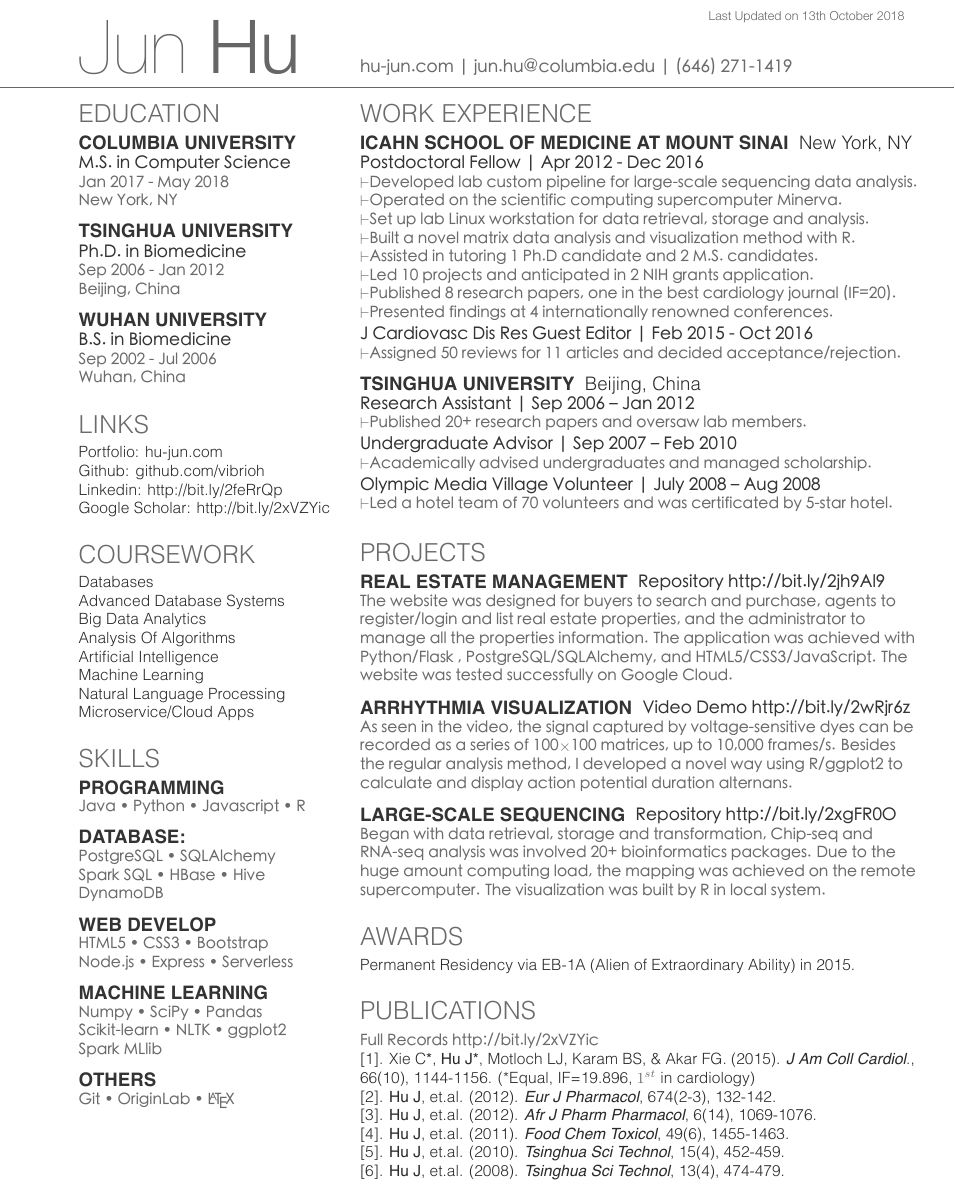
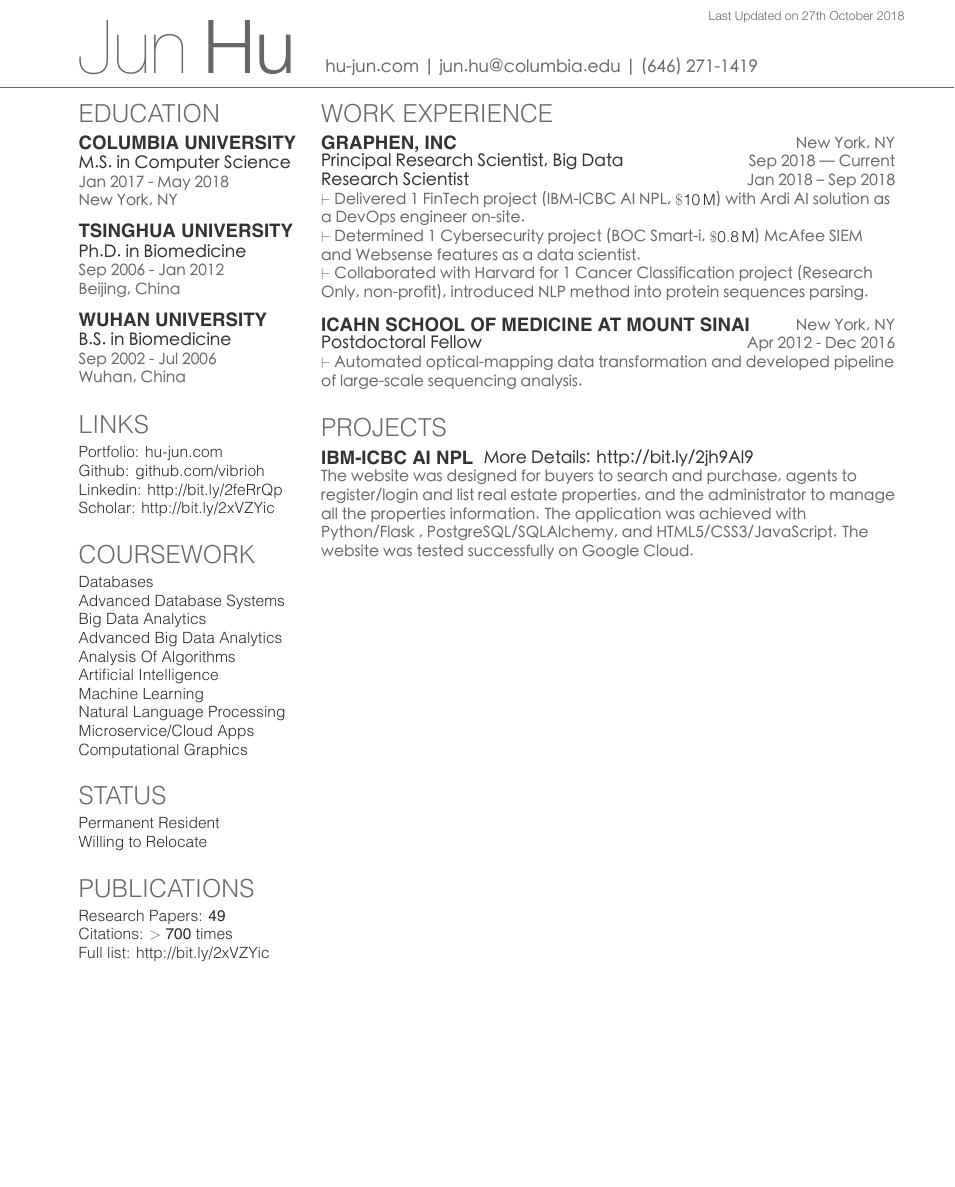
Before and after one commit to vibrioh/Resume, a LaTeX CV (junhu_resume.tex): part of the page, cut so that both start at the same text, the shorter picture padded with empty space. The pictures show the PDF file junhu_resume.pdf that the author committed with the source.

Commit message:
re-formatted

```diff
--- a/junhu_resume.tex
+++ b/junhu_resume.tex
@@ -23,7 +23,7 @@
 \namesection{Jun}{Hu}
 \end{minipage}
 \hfill
-\begin{minipage}[t]{0.66\textwidth}
+\begin{minipage}[t]{0.68\textwidth}
 \infosection{ \urlstyle{same}
 \href{http://www.hu-jun.com}{hu-jun.com} | jun.hu@columbia.edu | (646) 271-1419
 }
@@ -71,7 +71,7 @@
 Portfolio: \href{http://www.hu-jun.com}{hu-jun.com}\\
 Github: \href{https://github.com/vibrioh}{github.com/vibrioh}\\
 Linkedin: \href{https://www.linkedin.com/in/jun-hu-664639a2/}{http://bit.ly/2feRrQp} \\
-Google Scholar: \href{https://scholar.google.com/citations?user=Vr8dYJsAAAAJ}{http://bit.ly/2xVZYic}
+Scholar: \href{https://scholar.google.com/citations?user=Vr8dYJsAAAAJ}{http://bit.ly/2xVZYic}
 \sectionsep
 
 %%%%%%%%%%%%%%%%%%%%%%%%%%%%%%%%%%%%%%
@@ -82,38 +82,48 @@ Google Scholar: \href{https://scholar.google.com/citations?user=Vr8dYJsAAAAJ}{ht
 Databases\\
 Advanced Database Systems\\
 Big Data Analytics\\
+Advanced Big Data Analytics\\
 Analysis Of Algorithms\\
 Artificial Intelligence\\
 Machine Learning\\
 Natural Language Processing\\
-Microservice/Cloud Apps
+Microservice/Cloud Apps\\
+Computational Graphics
 \sectionsep
+
+%%%%%%%%%%%%%%%%%%%%%%%%%%%%%%%%%%%%%%
+%     STATUS
+%%%%%%%%%%%%%%%%%%%%%%%%%%%%%%%%%%%%%%
+
+\section{Status}
+%Permanent Resident via EB-1A (Alien of Extraordinary Ability) in 2015.\\
+Permanent Resident\\
+Willing to Relocate
+\sectionsep
+
+%%%%%%%%%%%%%%%%%%%%%%%%%%%%%%%%%%%%%%
+%     PUBLICATIONS
+%%%%%%%%%%%%%%%%%%%%%%%%%%%%%%%%%%%%%%
+
+\section{Publications}
+Research Papers: \textbf{49}\\
+Citations: $>$ \textbf{700} times\\
+Full list: \href{https://scholar.google.com/citations?user=Vr8dYJsAAAAJ}{http://bit.ly/2xVZYic}
+%[1]. Xie C\textbf{*}, \textbf{Hu J*}, Motloch LJ, Karam BS, \& Akar FG. (2015). \textit{J Am Coll Cardiol}., 66(10), 1144-1156. (*Equal, IF=19.896, $1^{st}$ in cardiology)
+
+%2]. \textbf{Hu J}, et.al. (2012). \textit{Eur J Pharmacol}, 674(2-3), 132-142.
+
+%[3]. \textbf{Hu J}, et.al. (2012). \textit{Afr J Pharm Pharmacol}, 6(14), 1069-1076.
+
+%[4]. \textbf{Hu J}, et.al. (2011). \textit{Food Chem Toxicol}, 49(6), 1455-1463.
+
+%[5]. \textbf{Hu J}, et.al. (2010). \textit{Tsinghua Sci Technol}, 15(4), 452-459.
+
+%[6]. \textbf{Hu J}, et.al. (2008). \textit{Tsinghua Sci Technol}, 13(4), 474-479.
+
+
 
 %%%%%%%%%%%%%%%%%%%%%%%%%%%%%%%%%%%%%%
 %     SKILLS
 %%%%%%%%%%%%%%%%%%%%%%%%%%%%%%%%%%%%%%
 
-\section{Skills}
-\subsection{Programming}
-\location{
-Java \textbullet{} Python \textbullet{} Javascript \textbullet{} R
-}
-\sectionsep
-\subsection{Database:}
-\location{PostgreSQL \textbullet{} SQLAlchemy\\
-Spark SQL \textbullet{}  HBase \textbullet{} Hive\\
-DynamoDB
-}
-\sectionsep
-\subsection{Web Develop}
-\location{
-HTML5 \textbullet{} CSS3 \textbullet{} Bootstrap\\
-Node.js \textbullet{} Express \textbullet{} Serverless }
-\sectionsep
-\subsection{Machine Learning}
-\location{
-Numpy \textbullet{} SciPy \textbullet{} Pandas\\
-Scikit-learn \textbullet{} NLTK  \textbullet{} ggplot2\\
-Spark MLlib}
-\sectionsep
-\subsection{Others}
@@ -140,30 +173,30 @@ Git \textbullet{} OriginLab \textbullet{} \LaTeX}
-New York, NY\\
-\descript{Postdoctoral Fellow | Apr 2012 - Dec 2016}
-\location{$\vdash$Developed lab custom pipeline for large-scale sequencing data analysis.}
-\location{$\vdash$Operated on the scientific computing supercomputer Minerva.}
-\location{$\vdash$Set up lab Linux workstation for data retrieval, storage and analysis.}
-\location{$\vdash$Built a novel matrix data analysis and visualization method with R.}
-\location{$\vdash$Assisted in tutoring 1 Ph.D candidate and 2 M.S. candidates.}
-\location{$\vdash$Led 10 projects and anticipated in 2 NIH grants application.}
-\location{$\vdash$Published 8 research papers, one in the best cardiology journal (IF=20).}
-\location{$\vdash$Presented findings at 4 internationally renowned conferences.}
+\runsubsection{Graphen, Inc} \hspace*{0pt}\hfill  \location{New York, NY}
+\descript{Principal Research Scientist, Big Data \hspace*{0pt}\hfill \location{Sep 2018 –– Current}}
+\descript{Research Scientist \hspace*{0pt}\hfill \location{Jan 2018 – Sep 2018}}
+\location{$\vdash$ Delivered 1 FinTech project (IBM-ICBC AI NPL, \SI{10}[\$]{M}) with Ardi AI solution as a DevOps engineer on-site.}
+\location{$\vdash$ Determined 1 Cybersecurity project (BOC Smart-i, \SI{0.8}[\$]{M}) McAfee SIEM and Websense features as a data scientist.}
+\location{$\vdash$ Collaborated with Harvard for 1 Cancer Classification project (Research Only, non-profit), introduced NLP method into protein sequences parsing.}
 \smallsep
-\descript{{J Cardiovasc Dis Res} Guest Editor | Feb 2015 - Oct 2016}
-\location{$\vdash$Assigned 50 reviews for 11 articles and decided acceptance/rejection.}
 \sectionsep
 
-\runsubsection{Tsinghua University}
-Beijing, China\\
-\descript{Research Assistant | Sep 2006 – Jan 2012}
-\location{$\vdash$Published 20+ research papers and oversaw lab members.}
-\smallsep
-\descript{Undergraduate Advisor | Sep 2007 – Feb 2010}
-\location{$\vdash$Academically advised undergraduates and managed scholarship.}
-\smallsep
-\descript{Olympic Media Village Volunteer | July 2008 – Aug 2008}
-\location{$\vdash$Led a hotel team of 70 volunteers and was certificated by 5-star hotel.}
-\smallsep
+\runsubsection{Icahn School of Medicine at Mount Sinai} \hspace*{0pt}\hfill  \location{New York, NY}
+%Icahn School of Medicine at Mount Sinai
+\descript{Postdoctoral Fellow \hspace*{0pt}\hfill \location{Apr 2012 - Dec 2016}}
+\location{$\vdash$ Automated optical-mapping data transformation and developed pipeline of large-scale sequencing analysis.}
 \sectionsep
+
+%\runsubsection{Tsinghua University}
+%Beijing, China\\
+%\descript{Research Assistant | Sep 2006 – Jan 2012}
+%\location{$\vdash$Published 20+ research papers and oversaw lab members.}
+%\smallsep
+%\descript{Undergraduate Advisor | Sep 2007 – Feb 2010}
+%\location{$\vdash$Academically advised undergraduates and managed scholarship.}
+%\smallsep
+%\descript{Olympic Media Village Volunteer | July 2008 – Aug 2008}
+%\location{$\vdash$Led a hotel team of 70 volunteers and was certificated by 5-star hotel.}
+%\smallsep
+%\sectionsep
 
 
 %%%%%%%%%%%%%%%%%%%%%%%%%%%%%%%%%%%%%%
@@ -171,48 +204,29 @@ Beijing, China\\
 %%%%%%%%%%%%%%%%%%%%%%%%%%%%%%%%%%%%%%
 
 \section{Projects}
-\runsubsection{Real Estate Management}
-\descript{Repository \href{http://bit.ly/2jh9Al9}{http://bit.ly/2jh9Al9}}
+\runsubsection{IBM-ICBC AI NPL}
+\descript{More Details: \href{http://bit.ly/2jh9Al9}{http://bit.ly/2jh9Al9}}
 \location{The website was designed for buyers to search and purchase, agents to register/login and list real estate properties, and the administrator to manage all the properties information. The application was achieved with Python/Flask , PostgreSQL/SQLAlchemy, and HTML5/CSS3/JavaScript. The website was tested successfully on Google Cloud.}
 \sectionsep
 
-\runsubsection{Arrhythmia Visualization}
-\descript{Video Demo \href{http://bit.ly/2wRjr6z}{http://bit.ly/2wRjr6z}}
-\location{As seen in the video, the signal captured by voltage-sensitive dyes can be recorded as  a series of 100$\times$100 matrices, up to 10,000 frames/s. Besides the regular analysis method, I developed a novel way using R/ggplot2 to calculate and display action potential duration alternans.}
-\sectionsep
+%\runsubsection{Real Estate Management}
+%\descript{Repository \href{http://bit.ly/2jh9Al9}{http://bit.ly/2jh9Al9}}
+%\location{The website was designed for buyers to search and purchase, agents to register/login and list real estate properties, and the administrator to manage all the properties information. The application was achieved with Python/Flask , PostgreSQL/SQLAlchemy, and HTML5/CSS3/JavaScript. The website was tested successfully on Google Cloud.}
+%\sectionsep
 
-\runsubsection{Large-scale Sequencing}
-\descript{Repository \href{http://bit.ly/2xgFR0O}{http://bit.ly/2xgFR0O}}
-\location{Began with data retrieval, storage and transformation, Chip-seq and RNA-seq analysis was involved 20+ bioinformatics packages. Due to the huge amount computing load, the mapping was achieved on the remote supercomputer. The visualization was built by R in local system.}
-\sectionsep
+%\runsubsection{Arrhythmia Visualization}
+%\descript{Video Demo \href{http://bit.ly/2wRjr6z}{http://bit.ly/2wRjr6z}}
+%\location{As seen in the video, the signal captured by voltage-sensitive dyes can be recorded as  a series of 100$\times$100 matrices, up to 10,000 frames/s. Besides the regular %analysis method, I developed a novel way using R/ggplot2 to calculate and display action potential duration alternans.}
+%\sectionsep
+
+%\runsubsection{Large-scale Sequencing}
+%\descript{Repository \href{http://bit.ly/2xgFR0O}{http://bit.ly/2xgFR0O}}
+%\location{Began with data retrieval, storage and transformation, Chip-seq and RNA-seq analysis was involved 20+ bioinformatics packages. Due to the huge amount computing %load, the mapping was achieved on the remote supercomputer. The visualization was built by R in local system.}
+%\sectionsep
 
 
 
-%%%%%%%%%%%%%%%%%%%%%%%%%%%%%%%%%%%%%%
-%     AWARDS
-%%%%%%%%%%%%%%%%%%%%%%%%%%%%%%%%%%%%%%
 
-\section{Awards}
-Permanent Residency via EB-1A (Alien of Extraordinary Ability) in 2015.
-\sectionsep
-
-%%%%%%%%%%%%%%%%%%%%%%%%%%%%%%%%%%%%%%
-%     PUBLICATIONS
-%%%%%%%%%%%%%%%%%%%%%%%%%%%%%%%%%%%%%%
-
-\section{Publications}
-\location{Full Records \href{https://scholar.google.com/citations?user=Vr8dYJsAAAAJ}{http://bit.ly/2xVZYic}}
-[1]. Xie C\textbf{*}, \textbf{Hu J*}, Motloch LJ, Karam BS, \& Akar FG. (2015). \textit{J Am Coll Cardiol}., 66(10), 1144-1156. (*Equal, IF=19.896, $1^{st}$ in cardiology)
-
-[2]. \textbf{Hu J}, et.al. (2012). \textit{Eur J Pharmacol}, 674(2-3), 132-142.
-
-[3]. \textbf{Hu J}, et.al. (2012). \textit{Afr J Pharm Pharmacol}, 6(14), 1069-1076.
-
-[4]. \textbf{Hu J}, et.al. (2011). \textit{Food Chem Toxicol}, 49(6), 1455-1463.
-
-[5]. \textbf{Hu J}, et.al. (2010). \textit{Tsinghua Sci Technol}, 15(4), 452-459.
-
-[6]. \textbf{Hu J}, et.al. (2008). \textit{Tsinghua Sci Technol}, 13(4), 474-479.
 
 
 \end{minipage}
```
Also changed, not shown: junhu_resume.cls (+1 -0 lines), junhu_resume.pdf, junhu_resume.tex (37 more changed lines), 4 other files.
